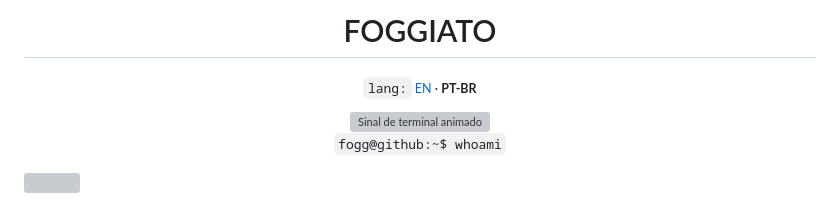
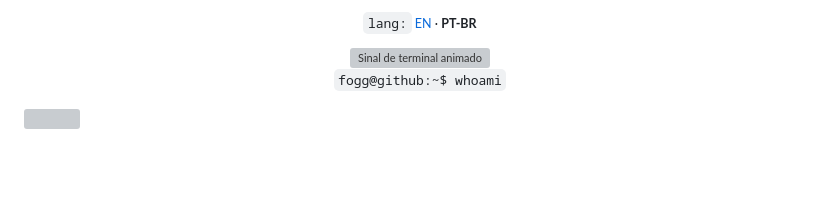
Before and after one commit to inaparente/inaparente, a Markdown page: README.pt-br.md, the part around the change. GitHub-like rendering; blank space fills up the shorter version; grey boxes are pictures that could not be loaded.

```diff
--- a/README.pt-br.md
+++ b/README.pt-br.md
@@ -1,6 +1,4 @@
 <div align="center">
-
-# FOGGIATO
 
 <sub>`lang:` [EN](./README.md) · **PT-BR**</sub>
 
```
Also changed, not shown: README.md (+0 -2 lines).
